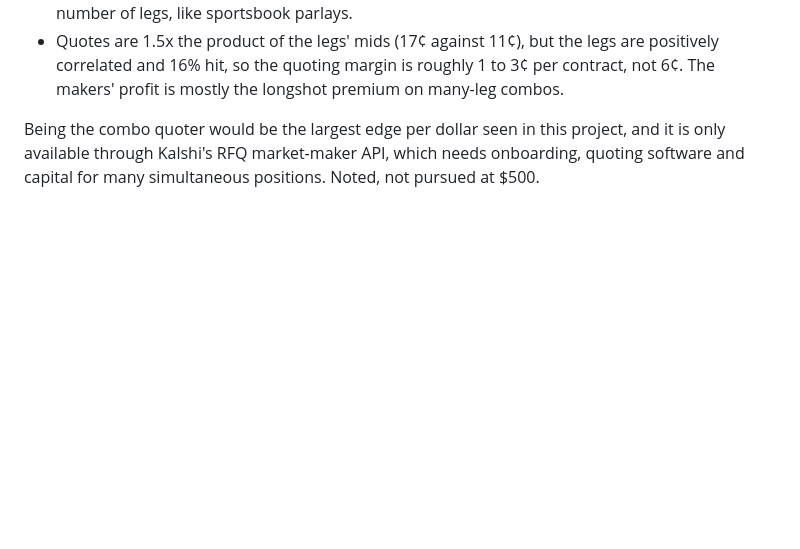
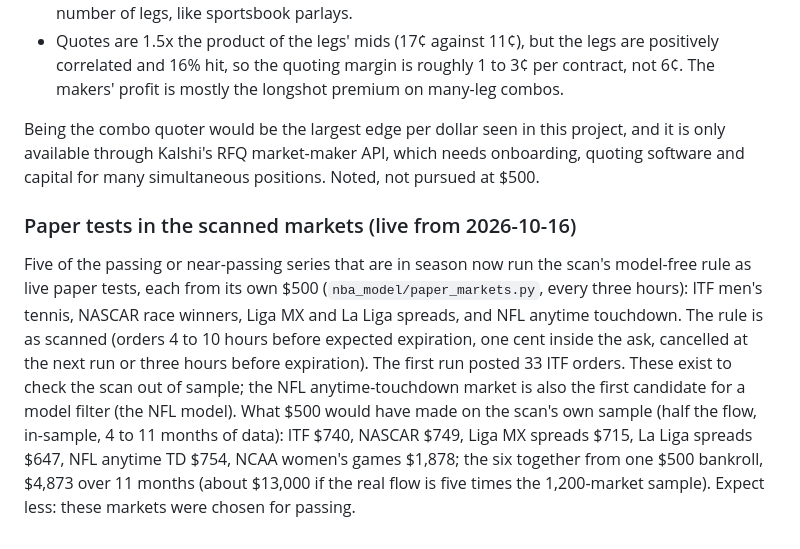
Before and after one commit to akilatrades/nba-prop-model, a Markdown page: RESEARCH_LOG.md, the part around the change. GitHub-like rendering; blank space fills up the shorter version.

Commit message:
Log the paper tests in scanned markets
Co-Authored-By: Claude Fable 5.1 <noreply@anthropic.com>
Claude-Session: https://claude.ai/code/session_01TvgZWp5451sxYnwQusJAHC

```diff
--- a/RESEARCH_LOG.md
+++ b/RESEARCH_LOG.md
@@ -803,3 +803,21 @@ Being the combo quoter would be the largest edge per dollar seen in this
 project, and it is only available through Kalshi's RFQ market-maker API,
 which needs onboarding, quoting software and capital for many simultaneous
 positions. Noted, not pursued at $500.
+
+### Paper tests in the scanned markets (live from 2026-10-16)
+
+Five of the passing or near-passing series that are in season now run the
+scan's model-free rule as live paper tests, each from its own $500
+(`nba_model/paper_markets.py`, every three hours): ITF men's tennis, NASCAR
+race winners, Liga MX and La Liga spreads, and NFL anytime touchdown. The
+rule is as scanned (orders 4 to 10 hours before expected expiration, one
+cent inside the ask, cancelled at the next run or three hours before
+expiration). The first run posted 33 ITF orders. These exist to check the
+scan out of sample; the NFL anytime-touchdown market is also the first
+candidate for a model filter (the NFL model). What $500 would have made on
+the scan's own sample (half the flow, in-sample, 4 to 11 months of data):
+ITF $740, NASCAR $749, Liga MX spreads $715, La Liga spreads $647, NFL
+anytime TD $754, NCAA women's games $1,878; the six together from one $500
+bankroll, $4,873 over 11 months (about $13,000 if the real flow is five
+times the 1,200-market sample). Expect less: these markets were chosen for
+passing.
```
